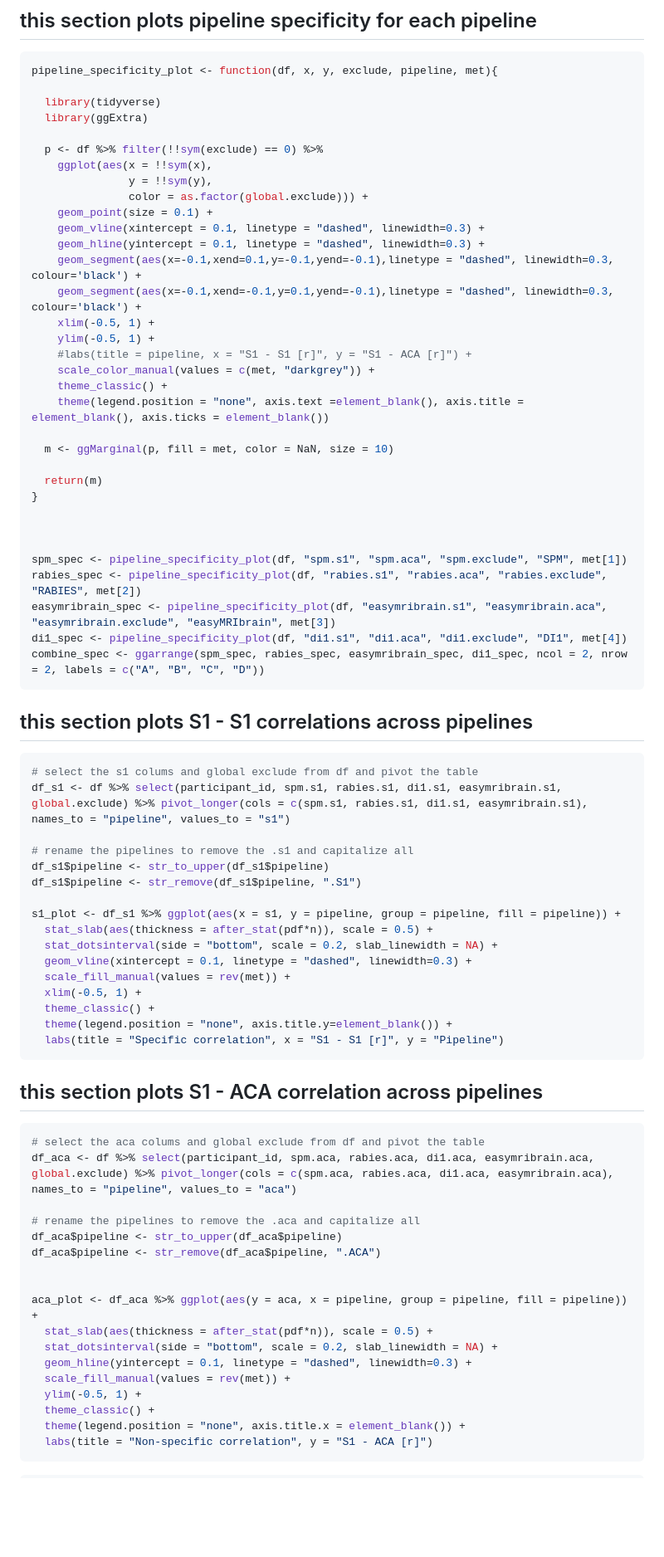
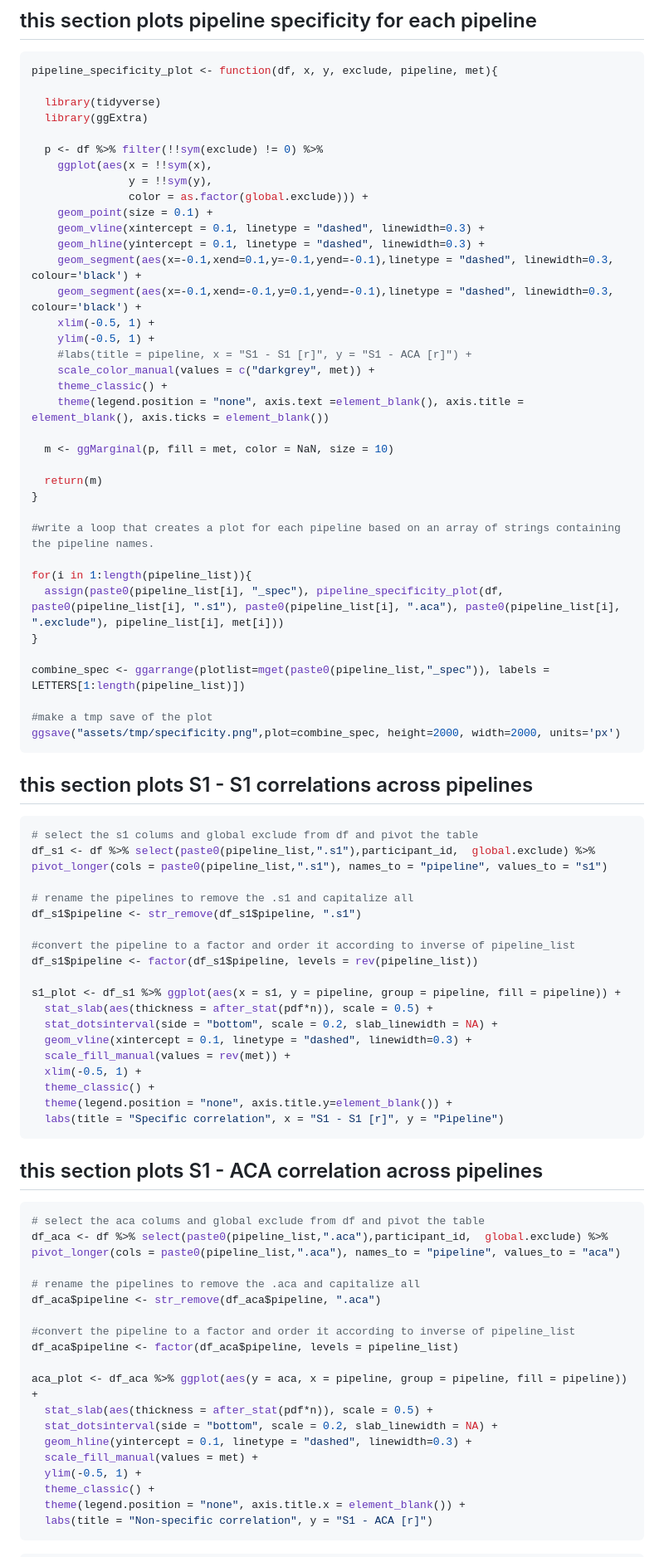
Before and after one commit to grandjeanlab/multiverse, a Markdown page: specificity.md, the part around the change printed below. Shown: that part at 83% size. Drawn GitHub-style; blank space fills up the shorter version.

Commit message:
added liming pipeline

````diff
--- a/specificity.md
+++ b/specificity.md
@@ -199,7 +184,7 @@ pipeline_specificity_plot <- function(df, x, y, exclude, pipeline, met){
   library(tidyverse)
   library(ggExtra)
 
-  p <- df %>% filter(!!sym(exclude) == 0) %>%
+  p <- df %>% filter(!!sym(exclude) != 0) %>%
     ggplot(aes(x = !!sym(x),
                y = !!sym(y),
                color = as.factor(global.exclude))) +
@@ -211,7 +196,7 @@ pipeline_specificity_plot <- function(df, x, y, exclude, pipeline, met){
     xlim(-0.5, 1) +
     ylim(-0.5, 1) +
     #labs(title = pipeline, x = "S1 - S1 [r]", y = "S1 - ACA [r]") +
-    scale_color_manual(values = c(met, "darkgrey")) +
+    scale_color_manual(values = c("darkgrey", met)) +
     theme_classic() +
     theme(legend.position = "none", axis.text =element_blank(), axis.title = element_blank(), axis.ticks = element_blank())
 
@@ -220,24 +205,29 @@ pipeline_specificity_plot <- function(df, x, y, exclude, pipeline, met){
   return(m)
 }
 
+#write a loop that creates a plot for each pipeline based on an array of strings containing the pipeline names.
 
+for(i in 1:length(pipeline_list)){
+  assign(paste0(pipeline_list[i], "_spec"), pipeline_specificity_plot(df, paste0(pipeline_list[i], ".s1"), paste0(pipeline_list[i], ".aca"), paste0(pipeline_list[i], ".exclude"), pipeline_list[i], met[i]))
+}
 
-spm_spec <- pipeline_specificity_plot(df, "spm.s1", "spm.aca", "spm.exclude", "SPM", met[1])
-rabies_spec <- pipeline_specificity_plot(df, "rabies.s1", "rabies.aca", "rabies.exclude", "RABIES", met[2])
-easymribrain_spec <- pipeline_specificity_plot(df, "easymribrain.s1", "easymribrain.aca", "easymribrain.exclude", "easyMRIbrain", met[3])
-di1_spec <- pipeline_specificity_plot(df, "di1.s1", "di1.aca", "di1.exclude", "DI1", met[4])
-combine_spec <- ggarrange(spm_spec, rabies_spec, easymribrain_spec, di1_spec, ncol = 2, nrow = 2, labels = c("A", "B", "C", "D"))
+combine_spec <- ggarrange(plotlist=mget(paste0(pipeline_list,"_spec")), labels = LETTERS[1:length(pipeline_list)])
+
+#make a tmp save of the plot
+ggsave("assets/tmp/specificity.png",plot=combine_spec, height=2000, width=2000, units='px')
 ```
 
 ## this section plots S1 - S1 correlations across pipelines
 
 ``` r
 # select the s1 colums and global exclude from df and pivot the table
-df_s1 <- df %>% select(participant_id, spm.s1, rabies.s1, di1.s1, easymribrain.s1, global.exclude) %>% pivot_longer(cols = c(spm.s1, rabies.s1, di1.s1, easymribrain.s1), names_to = "pipeline", values_to = "s1")
+df_s1 <- df %>% select(paste0(pipeline_list,".s1"),participant_id,  global.exclude) %>% pivot_longer(cols = paste0(pipeline_list,".s1"), names_to = "pipeline", values_to = "s1")
 
 # rename the pipelines to remove the .s1 and capitalize all
-df_s1$pipeline <- str_to_upper(df_s1$pipeline)
-df_s1$pipeline <- str_remove(df_s1$pipeline, ".S1")
+df_s1$pipeline <- str_remove(df_s1$pipeline, ".s1")
+
+#convert the pipeline to a factor and order it according to inverse of pipeline_list
+df_s1$pipeline <- factor(df_s1$pipeline, levels = rev(pipeline_list))
 
 s1_plot <- df_s1 %>% ggplot(aes(x = s1, y = pipeline, group = pipeline, fill = pipeline)) +
   stat_slab(aes(thickness = after_stat(pdf*n)), scale = 0.5) +
@@ -254,18 +244,19 @@ s1_plot <- df_s1 %>% ggplot(aes(x = s1, y = pipeline, group = pipeline, fill = p
 
 ``` r
 # select the aca colums and global exclude from df and pivot the table
-df_aca <- df %>% select(participant_id, spm.aca, rabies.aca, di1.aca, easymribrain.aca, global.exclude) %>% pivot_longer(cols = c(spm.aca, rabies.aca, di1.aca, easymribrain.aca), names_to = "pipeline", values_to = "aca")
+df_aca <- df %>% select(paste0(pipeline_list,".aca"),participant_id,  global.exclude) %>% pivot_longer(cols = paste0(pipeline_list,".aca"), names_to = "pipeline", values_to = "aca")
 
 # rename the pipelines to remove the .aca and capitalize all
-df_aca$pipeline <- str_to_upper(df_aca$pipeline)
-df_aca$pipeline <- str_remove(df_aca$pipeline, ".ACA")
+df_aca$pipeline <- str_remove(df_aca$pipeline, ".aca")
 
+#convert the pipeline to a factor and order it according to inverse of pipeline_list
+df_aca$pipeline <- factor(df_aca$pipeline, levels = pipeline_list)
 
 aca_plot <- df_aca %>% ggplot(aes(y = aca, x = pipeline, group = pipeline, fill = pipeline)) +
   stat_slab(aes(thickness = after_stat(pdf*n)), scale = 0.5) +
   stat_dotsinterval(side = "bottom", scale = 0.2, slab_linewidth = NA) +
   geom_hline(yintercept = 0.1, linetype = "dashed", linewidth=0.3) +
-  scale_fill_manual(values = rev(met)) +
+  scale_fill_manual(values = met) +
   ylim(-0.5, 1) +
   theme_classic() +
   theme(legend.position = "none", axis.title.x = element_blank()) +
````
Also changed, not shown: other parts of specificity.md (+112 -120 lines), pipeline.md (+45 -0 lines), assets/tmp/specificity.png (added), 7 other files.
